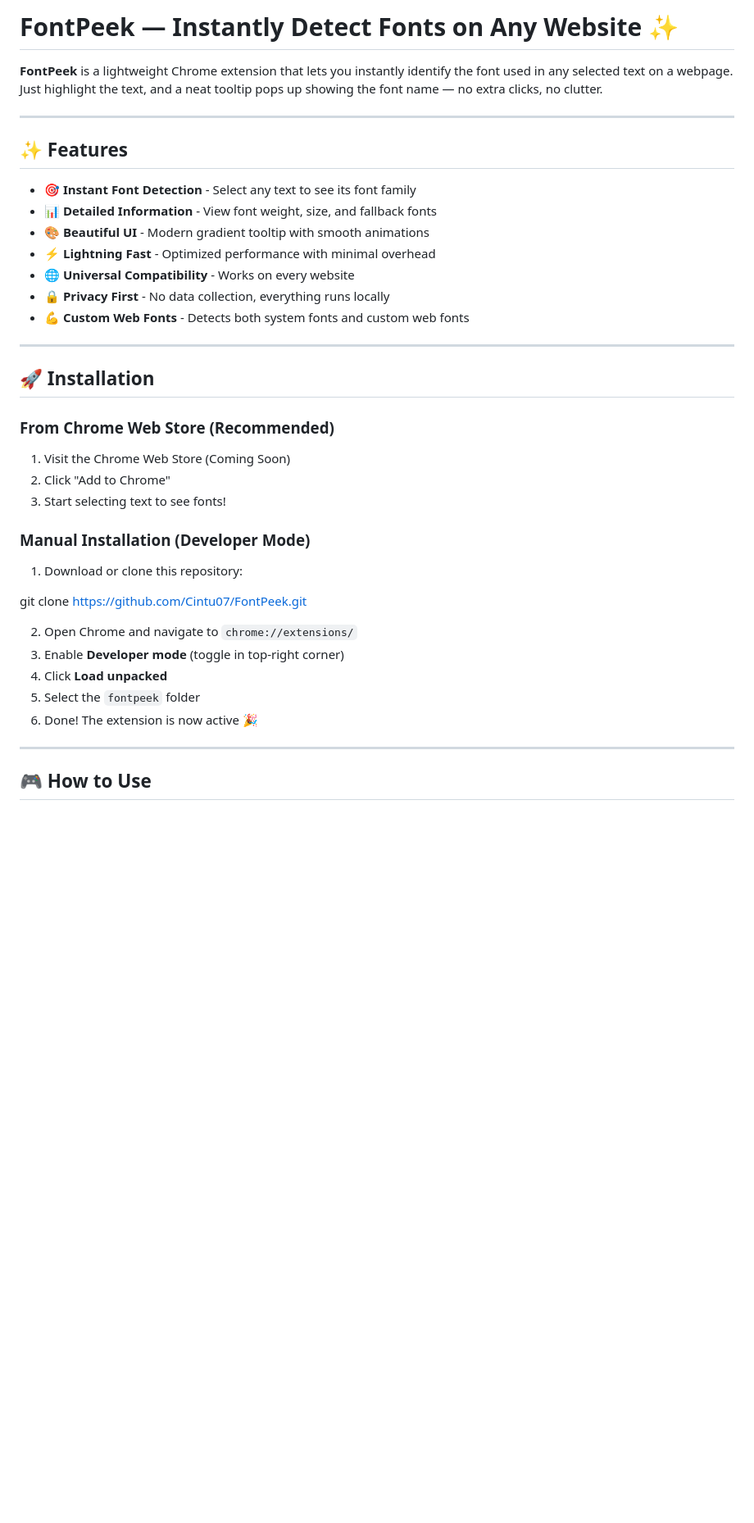
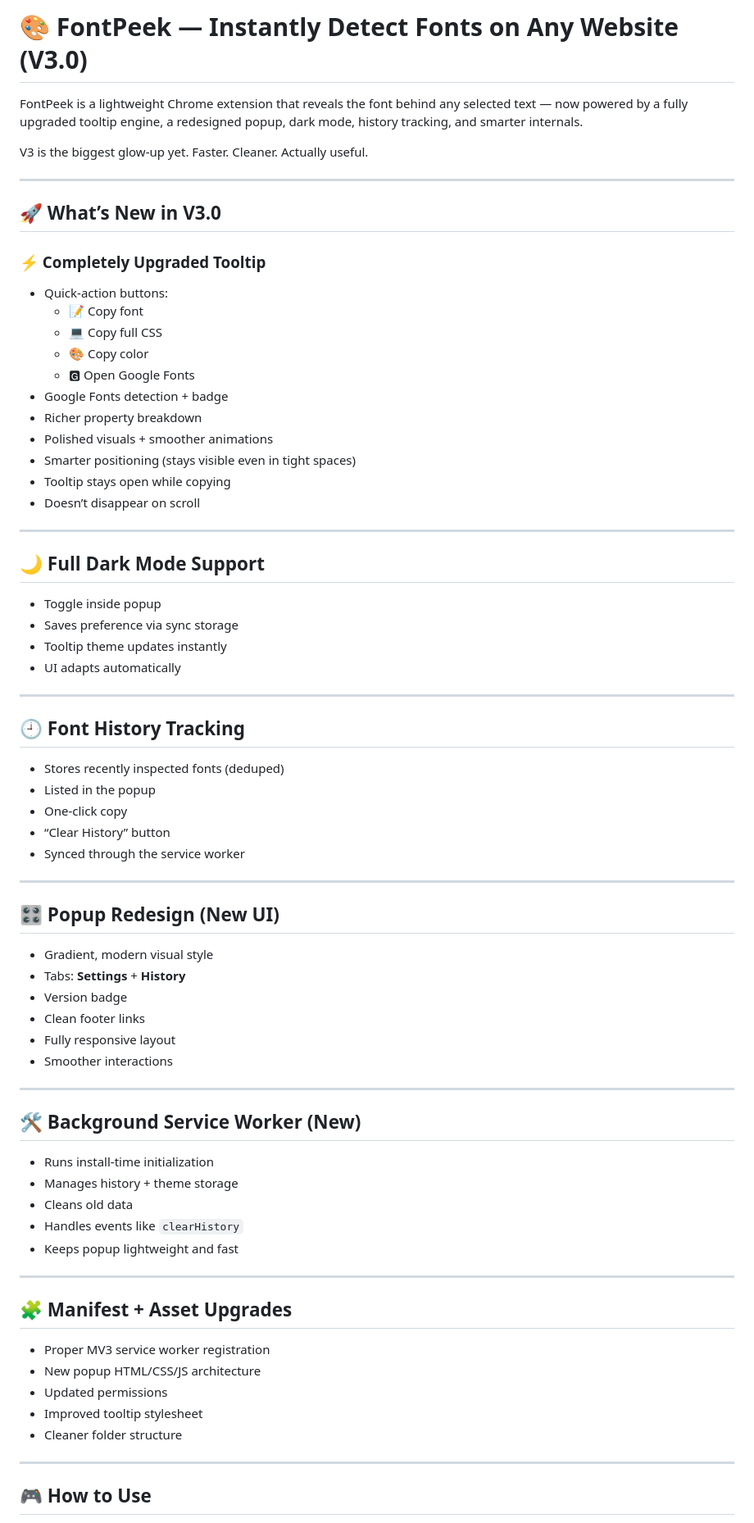
Before and after one commit to Cintu07/FontPeek, a Markdown page: README.md, the part around the change printed below. Shown: that part at 82% size. Drawn GitHub-style; blank space fills up the shorter version.

```diff
--- a/README.md
+++ b/README.md
@@ -1,41 +1,70 @@
-# FontPeek — Instantly Detect Fonts on Any Website ✨
+# 🎨 FontPeek — Instantly Detect Fonts on Any Website (V3.0)
 
-**FontPeek** is a lightweight Chrome extension that lets you instantly identify the font used in any selected text on a webpage. Just highlight the text, and a neat tooltip pops up showing the font name — no extra clicks, no clutter.
+FontPeek is a lightweight Chrome extension that reveals the font behind any selected text — now powered by a fully upgraded tooltip engine, a redesigned popup, dark mode, history tracking, and smarter internals.
+
+V3 is the biggest glow-up yet. Faster. Cleaner. Actually useful.
 
 ---
 
-## ✨ Features
+## 🚀 What’s New in V3.0
 
-- 🎯 **Instant Font Detection** - Select any text to see its font family
-- 📊 **Detailed Information** - View font weight, size, and fallback fonts
-- 🎨 **Beautiful UI** - Modern gradient tooltip with smooth animations
-- ⚡ **Lightning Fast** - Optimized performance with minimal overhead
-- 🌐 **Universal Compatibility** - Works on every website
-- 🔒 **Privacy First** - No data collection, everything runs locally
-- 💪 **Custom Web Fonts** - Detects both system fonts and custom web fonts
+### ⚡ Completely Upgraded Tooltip
+- Quick-action buttons:
+  - 📝 Copy font
+  - 💻 Copy full CSS
+  - 🎨 Copy color
+  - 🅶 Open Google Fonts
+- Google Fonts detection + badge
+- Richer property breakdown
+- Polished visuals + smoother animations
+- Smarter positioning (stays visible even in tight spaces)
+- Tooltip stays open while copying
+- Doesn’t disappear on scroll
 
 ---
 
-## 🚀 Installation
+## 🌙 Full Dark Mode Support
+- Toggle inside popup
+- Saves preference via sync storage
+- Tooltip theme updates instantly
+- UI adapts automatically
 
-### From Chrome Web Store (Recommended)
+---
 
-1. Visit the Chrome Web Store (Coming Soon)
-2. Click "Add to Chrome"
-3. Start selecting text to see fonts!
+## 🕘 Font History Tracking
+- Stores recently inspected fonts (deduped)
+- Listed in the popup
+- One-click copy
+- “Clear History” button
+- Synced through the service worker
 
-### Manual Installation (Developer Mode)
+---
 
-1. Download or clone this repository:
+## 🎛 Popup Redesign (New UI)
+- Gradient, modern visual style
+- Tabs: **Settings** + **History**
+- Version badge
+- Clean footer links
+- Fully responsive layout
+- Smoother interactions
 
-git clone https://github.com/Cintu07/FontPeek.git
+---
 
+## 🛠 Background Service Worker (New)
+- Runs install-time initialization
+- Manages history + theme storage
+- Cleans old data
+- Handles events like `clearHistory`
+- Keeps popup lightweight and fast
 
-2. Open Chrome and navigate to `chrome://extensions/`
-3. Enable **Developer mode** (toggle in top-right corner)
-4. Click **Load unpacked**
-5. Select the `fontpeek` folder
-6. Done! The extension is now active 🎉
+---
+
+## 🧩 Manifest + Asset Upgrades
+- Proper MV3 service worker registration
+- New popup HTML/CSS/JS architecture
+- Updated permissions
+- Improved tooltip stylesheet
+- Cleaner folder structure
 
 ---
 
```
Also changed, not shown: other parts of README.md (+57 -174 lines).
